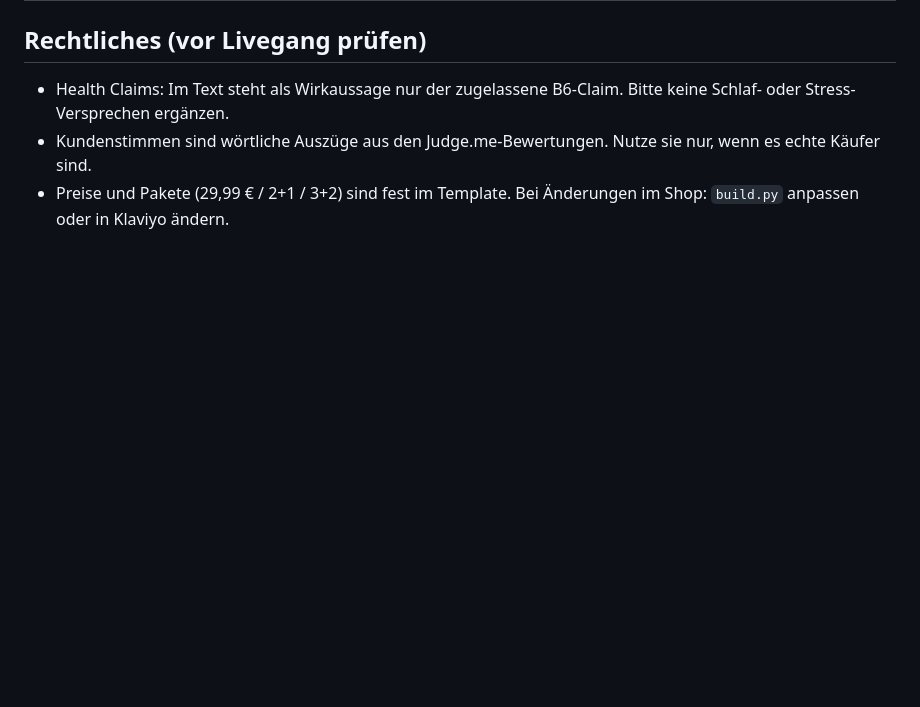
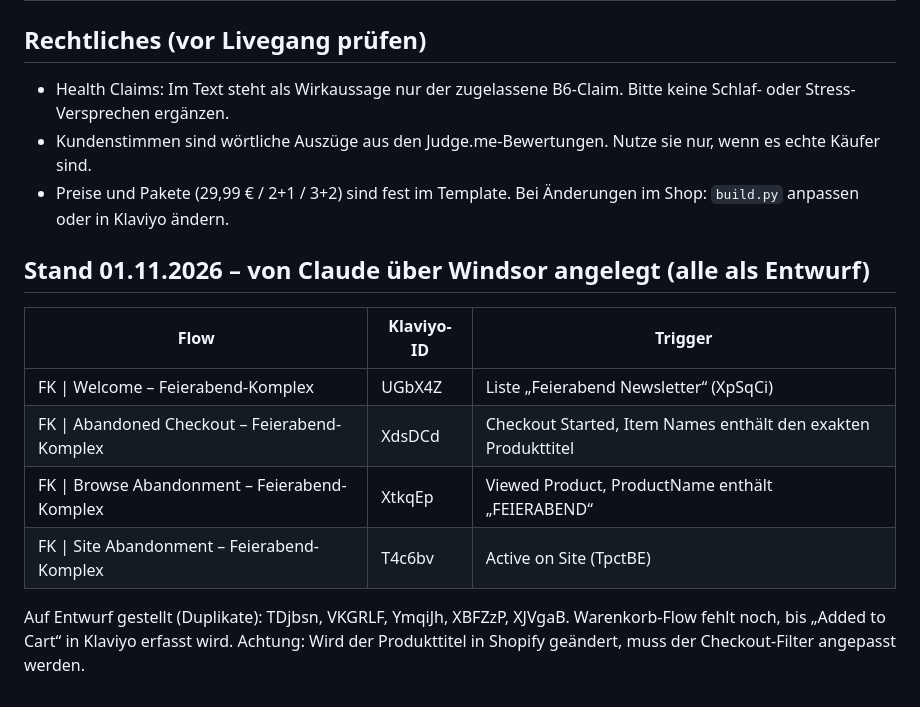
Before and after one commit to dominickipp1-ctrl/dominic, a Markdown page: email/feierabend/SETUP.md, the part around the change. Drawn GitHub-style; blank space fills up the shorter version.

Commit message:
Document flows created via Windsor
Co-Authored-By: Claude Opus 5.5 <noreply@anthropic.com>
Claude-Session: https://claude.ai/code/session_018XA5fzSBdRwChHSfjxuVgB

```diff
--- a/email/feierabend/SETUP.md
+++ b/email/feierabend/SETUP.md
@@ -69,3 +69,16 @@ Flow-Filter: *Viewed Product zero times since starting this flow* + *Placed Orde
 - Health Claims: Im Text steht als Wirkaussage nur der zugelassene B6-Claim. Bitte keine Schlaf- oder Stress-Versprechen ergänzen.
 - Kundenstimmen sind wörtliche Auszüge aus den Judge.me-Bewertungen. Nutze sie nur, wenn es echte Käufer sind.
 - Preise und Pakete (29,99 € / 2+1 / 3+2) sind fest im Template. Bei Änderungen im Shop: `build.py` anpassen oder in Klaviyo ändern.
+
+## Stand 01.11.2026 – von Claude über Windsor angelegt (alle als Entwurf)
+
+| Flow | Klaviyo-ID | Trigger |
+|---|---|---|
+| FK \| Welcome – Feierabend-Komplex | UGbX4Z | Liste „Feierabend Newsletter“ (XpSqCi) |
+| FK \| Abandoned Checkout – Feierabend-Komplex | XdsDCd | Checkout Started, Item Names enthält den exakten Produkttitel |
+| FK \| Browse Abandonment – Feierabend-Komplex | XtkqEp | Viewed Product, ProductName enthält „FEIERABEND“ |
+| FK \| Site Abandonment – Feierabend-Komplex | T4c6bv | Active on Site (TpctBE) |
+
+Auf Entwurf gestellt (Duplikate): TDjbsn, VKGRLF, YmqiJh, XBFZzP, XJVgaB.
+Warenkorb-Flow fehlt noch, bis „Added to Cart“ in Klaviyo erfasst wird.
+Achtung: Wird der Produkttitel in Shopify geändert, muss der Checkout-Filter angepasst werden.
```
